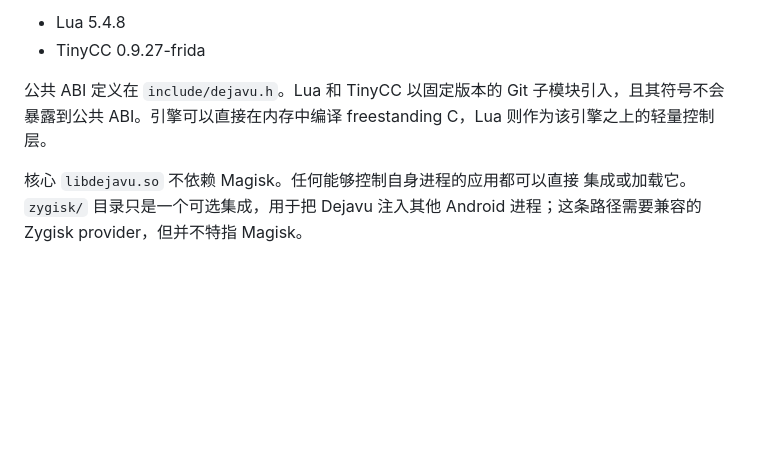
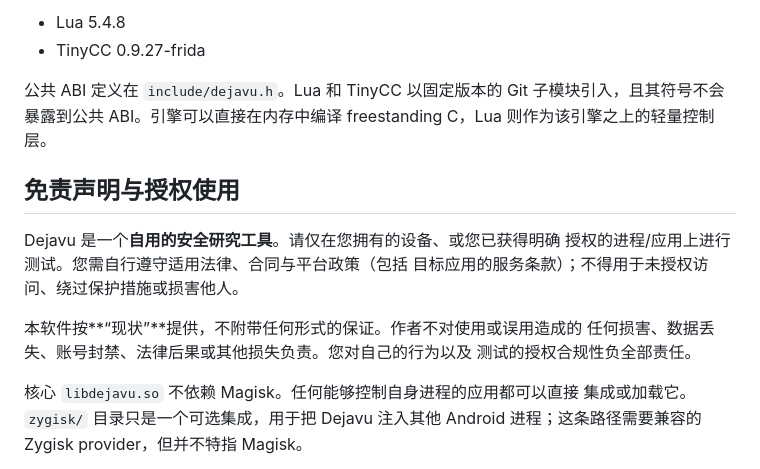
Before and after one commit to tiwe0/Dejavu, a Markdown page: README.zh-CN.md, the part around the change. GitHub-like rendering; blank space fills up the shorter version.

```diff
--- a/README.zh-CN.md
+++ b/README.zh-CN.md
@@ -10,6 +10,16 @@
 公共 ABI 定义在 `include/dejavu.h`。Lua 和 TinyCC 以固定版本的 Git
 子模块引入，且其符号不会暴露到公共 ABI。引擎可以直接在内存中编译
 freestanding C，Lua 则作为该引擎之上的轻量控制层。
+
+## 免责声明与授权使用
+
+Dejavu 是一个**自用的安全研究工具**。请仅在您拥有的设备、或您已获得明确
+授权的进程/应用上进行测试。您需自行遵守适用法律、合同与平台政策（包括
+目标应用的服务条款）；不得用于未授权访问、绕过保护措施或损害他人。
+
+本软件按**“现状”**提供，不附带任何形式的保证。作者不对使用或误用造成的
+任何损害、数据丢失、账号封禁、法律后果或其他损失负责。您对自己的行为以及
+测试的授权合规性负全部责任。
 
 核心 `libdejavu.so` 不依赖 Magisk。任何能够控制自身进程的应用都可以直接
 集成或加载它。`zygisk/` 目录只是一个可选集成，用于把 Dejavu 注入其他
```
Also changed, not shown: README.md (+13 -0 lines).
